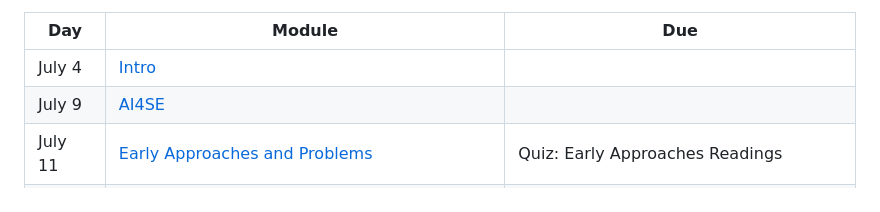
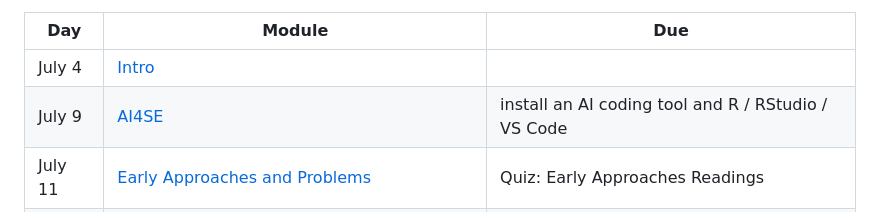
Before and after one commit to UVic-Data-Science-for-SE/course, a Markdown page: README.md, the part around the change. GitHub-like rendering.

```diff
--- a/README.md
+++ b/README.md
@@ -45,7 +45,7 @@ Class in Summer 2025 will be 2x3 hour sessions each week. That's a lot of class
 | Day     | Module                                                                                                   | Due                                                                                            |
 | ------- | -------------------------------------------------------------------------------------------------------- | ---------------------------------------------------------------------------------------------- |
 | July 4  | [Intro](modules/intro/README.md)                                                                         |                                                                                                |
-| July 9  | [AI4SE](modules/AI4SE/README.md)                                                                         |                                                                                                |
+| July 9  | [AI4SE](modules/AI4SE/README.md)                                                                         |      install an AI coding tool and R / RStudio / VS Code                                                                                          |
 | July 11 | [Early Approaches and Problems](modules/early-problems/README.md)                                        | Quiz: Early Approaches Readings                                                                |
 | July 16 | [Basic stats](modules/basics/README.md)                                                                     | [Project proposal](project/project-proposal.md)                                                |
 | July 18 | *Project work - no class*                                                                                | [Assn 1 - basic DS](Assignments/assignment1.md)                                                |
```
